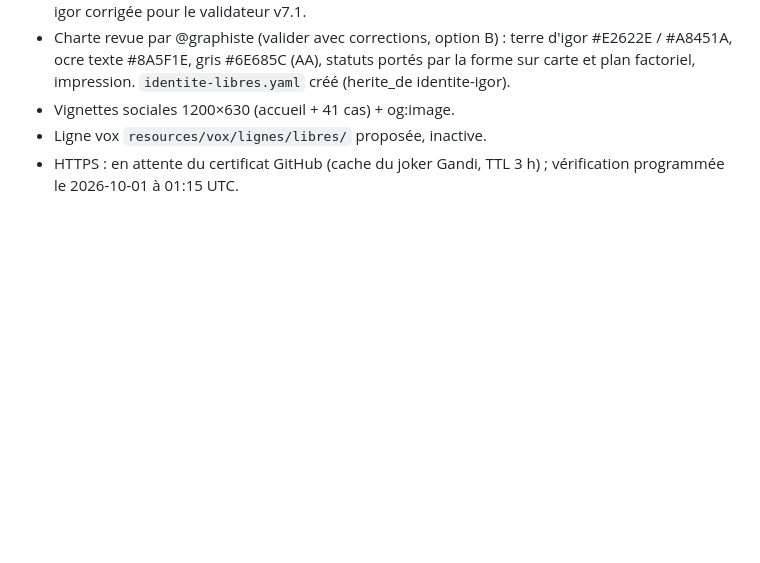
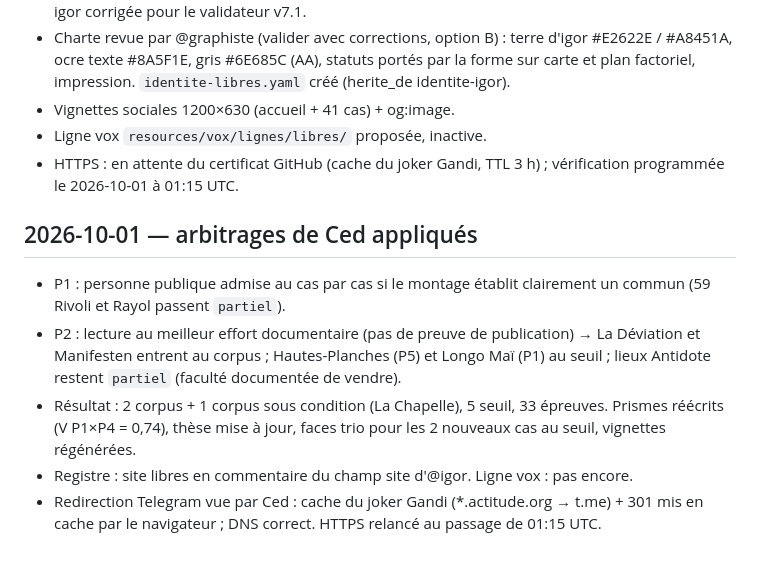
Before and after one commit to CedricMabilotte/libres-site, a Markdown page: etat-projet-libres.md, the part around the change. GitHub-like rendering; blank space fills up the shorter version.

Commit message:
État du projet (arbitrages 2026-10-01)

```diff
--- a/etat-projet-libres.md
+++ b/etat-projet-libres.md
@@ -27,3 +27,10 @@
 - Vignettes sociales 1200×630 (accueil + 41 cas) + og:image.
 - Ligne vox `resources/vox/lignes/libres/` proposée, inactive.
 - HTTPS : en attente du certificat GitHub (cache du joker Gandi, TTL 3 h) ; vérification programmée le 2026-10-01 à 01:15 UTC.
+
+## 2026-10-01 — arbitrages de Ced appliqués
+- P1 : personne publique admise au cas par cas si le montage établit clairement un commun (59 Rivoli et Rayol passent `partiel`).
+- P2 : lecture au meilleur effort documentaire (pas de preuve de publication) → La Déviation et Manifesten entrent au corpus ; Hautes-Planches (P5) et Longo Maï (P1) au seuil ; lieux Antidote restent `partiel` (faculté documentée de vendre).
+- Résultat : 2 corpus + 1 corpus sous condition (La Chapelle), 5 seuil, 33 épreuves. Prismes réécrits (V P1×P4 = 0,74), thèse mise à jour, faces trio pour les 2 nouveaux cas au seuil, vignettes régénérées.
+- Registre : site libres en commentaire du champ site d'@igor. Ligne vox : pas encore.
+- Redirection Telegram vue par Ced : cache du joker Gandi (*.actitude.org → t.me) + 301 mis en cache par le navigateur ; DNS correct. HTTPS relancé au passage de 01:15 UTC.
```
